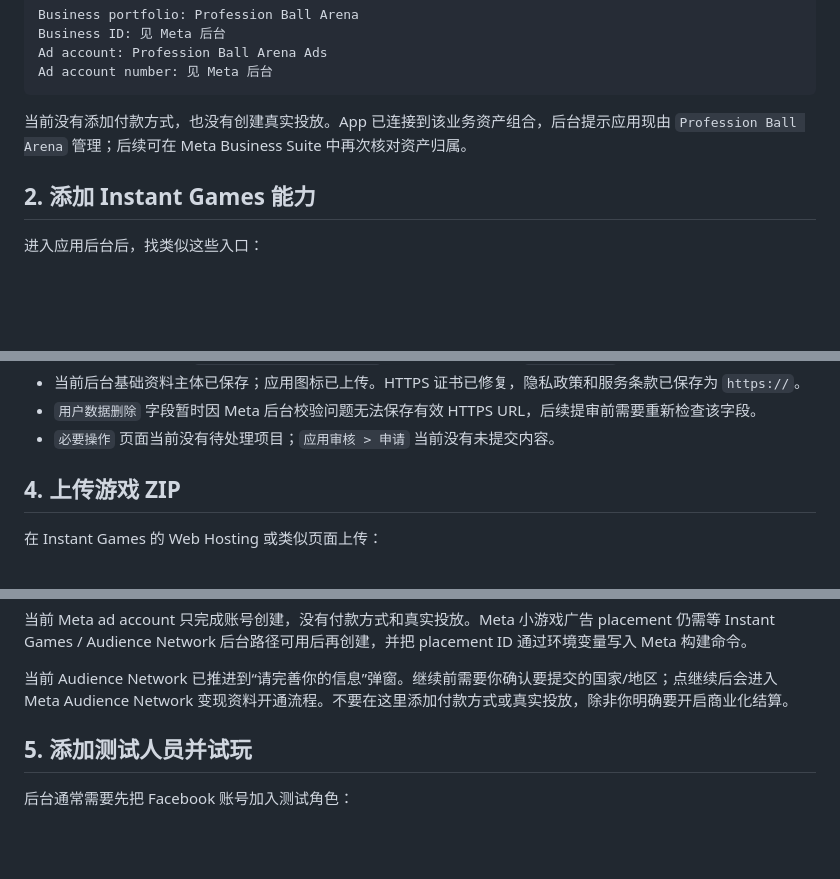
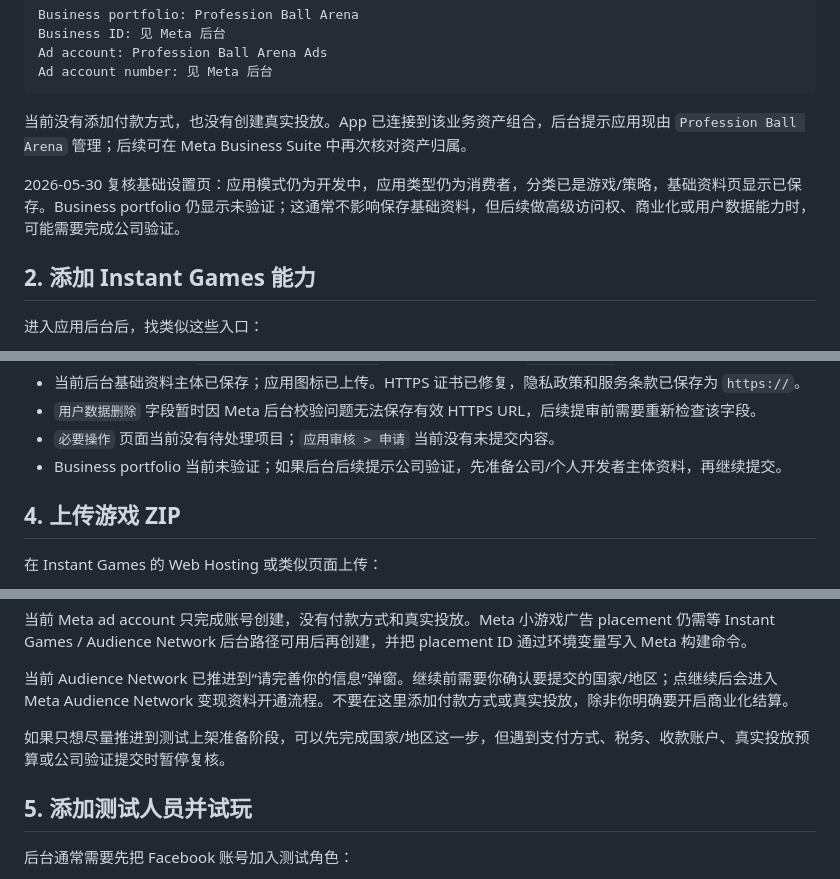
Before and after one commit to JNYoung/bangbang-battle, a Markdown page: docs/meta-developer-beginner-guide.md, 3 parts joined by grey strips. Drawn GitHub-style; blank space fills up the shorter version.

```diff
--- a/docs/meta-developer-beginner-guide.md
+++ b/docs/meta-developer-beginner-guide.md
@@ -69,6 +69,8 @@ Ad account number: 见 Meta 后台
 
 当前没有添加付款方式，也没有创建真实投放。App 已连接到该业务资产组合，后台提示应用现由 `Profession Ball Arena` 管理；后续可在 Meta Business Suite 中再次核对资产归属。
 
+2026-05-30 复核基础设置页：应用模式仍为开发中，应用类型仍为消费者，分类已是游戏/策略，基础资料页显示已保存。Business portfolio 仍显示未验证；这通常不影响保存基础资料，但后续做高级访问权、商业化或用户数据能力时，可能需要完成公司验证。
+
 ## 2. 添加 Instant Games 能力
 
 进入应用后台后，找类似这些入口：
@@ -117,6 +119,7 @@ Category: Games / Arcade / Casual，按后台选项最接近的填
 - 当前后台基础资料主体已保存；应用图标已上传。HTTPS 证书已修复，隐私政策和服务条款已保存为 `https://`。
 - `用户数据删除` 字段暂时因 Meta 后台校验问题无法保存有效 HTTPS URL，后续提审前需要重新检查该字段。
 - `必要操作` 页面当前没有待处理项目；`应用审核 > 申请` 当前没有未提交内容。
+- Business portfolio 当前未验证；如果后台后续提示公司验证，先准备公司/个人开发者主体资料，再继续提交。
 
 ## 4. 上传游戏 ZIP
 
@@ -160,6 +163,8 @@ VITE_META_REWARDED_VIDEO_PLACEMENT_ID=你的_Meta_激励视频广告位_ID npm r
 当前 Meta ad account 只完成账号创建，没有付款方式和真实投放。Meta 小游戏广告 placement 仍需等 Instant Games / Audience Network 后台路径可用后再创建，并把 placement ID 通过环境变量写入 Meta 构建命令。
 
 当前 Audience Network 已推进到“请完善你的信息”弹窗。继续前需要你确认要提交的国家/地区；点继续后会进入 Meta Audience Network 变现资料开通流程。不要在这里添加付款方式或真实投放，除非你明确要开启商业化结算。
+
+如果只想尽量推进到测试上架准备阶段，可以先完成国家/地区这一步，但遇到支付方式、税务、收款账户、真实投放预算或公司验证提交时暂停复核。
 
 ## 5. 添加测试人员并试玩
 
```
Also changed, not shown: docs/meta-launch-plan.md (+5 -0 lines).
